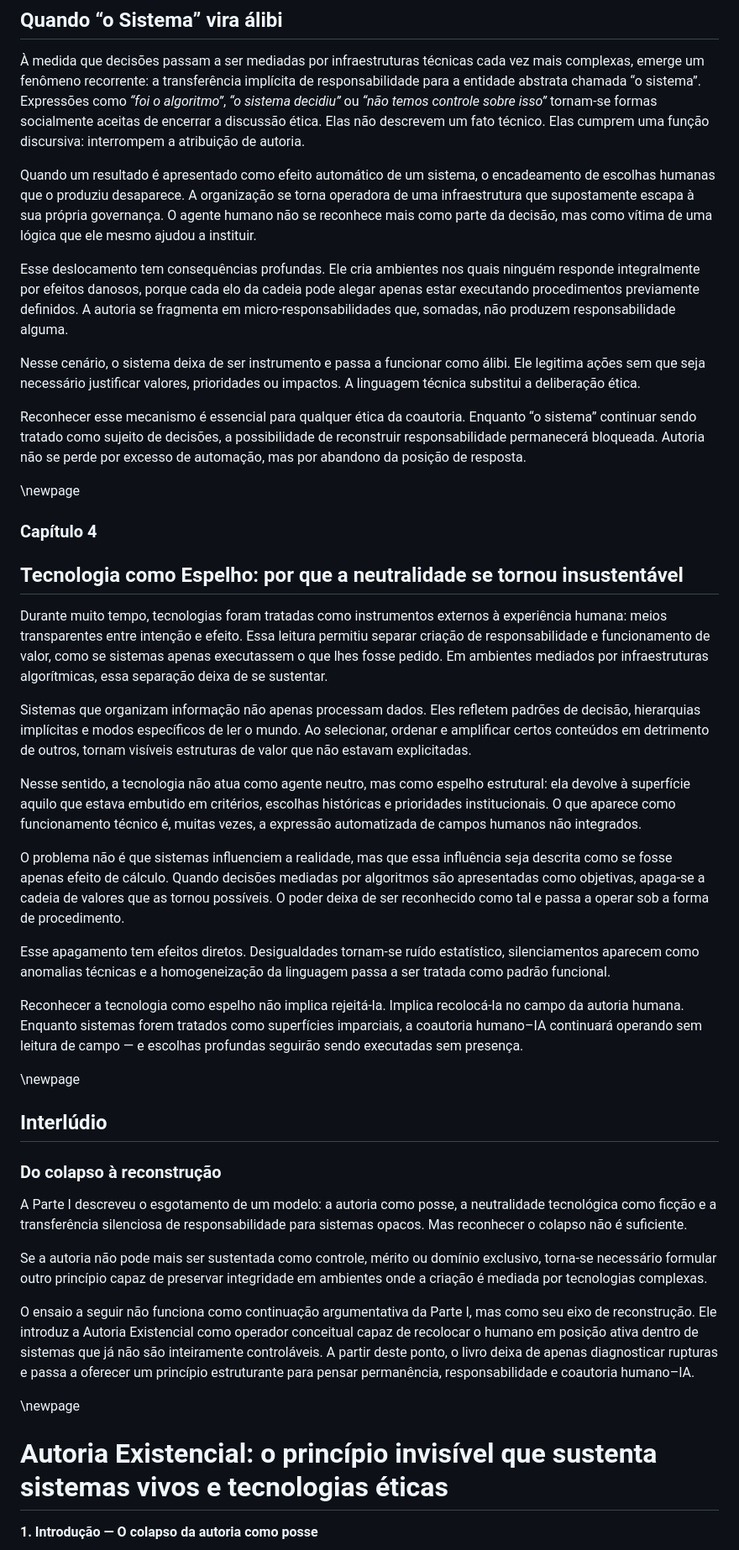
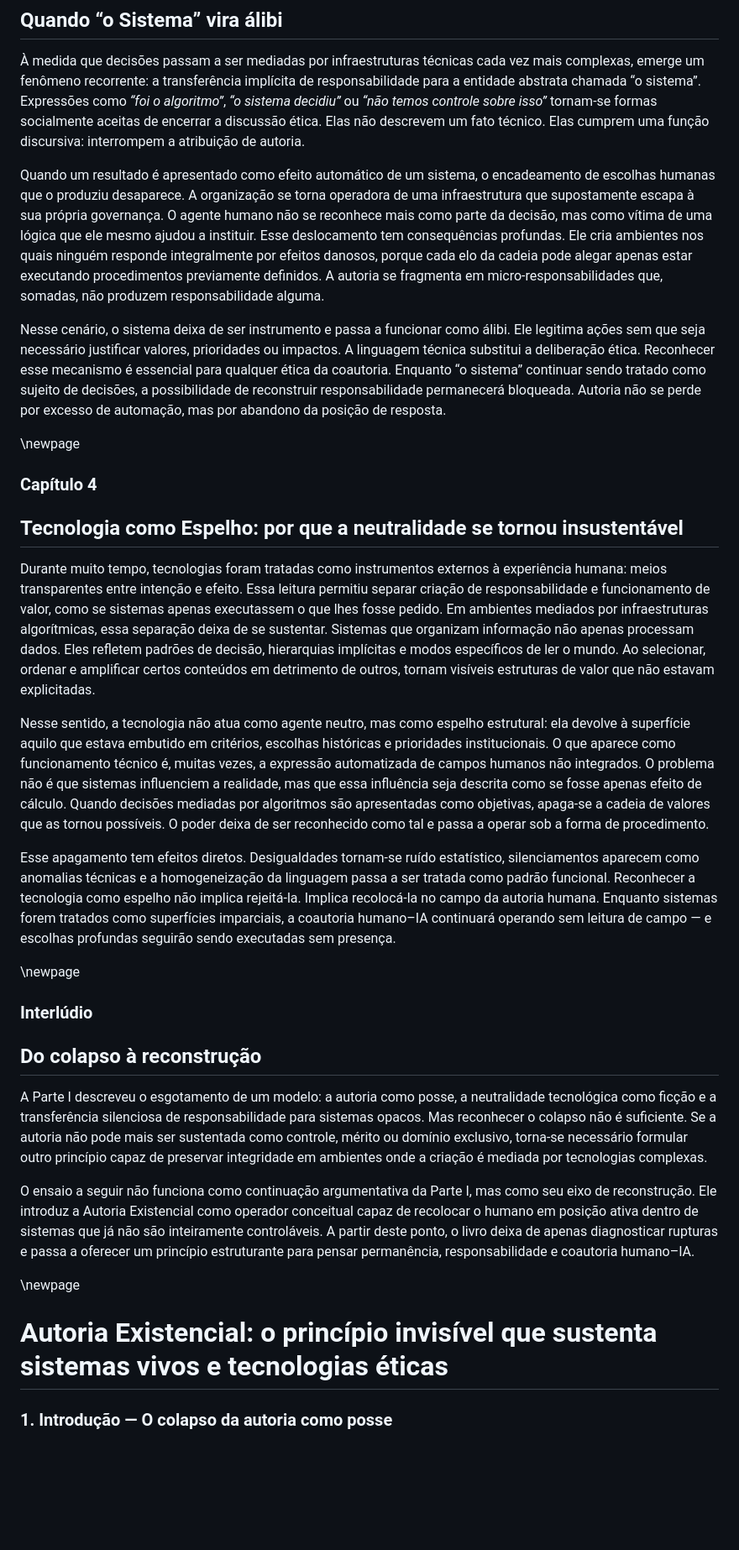
Before and after one commit to lichtara/ethics-of-coauthorship, a Markdown page: livro/ethics-of-coauthorship-human-IA.md, the part around one of its changes. Shown at 84% size. Drawn GitHub-style; blank space fills up the shorter version.

```diff
--- a/livro/ethics-of-coauthorship-human-IA.md
+++ b/livro/ethics-of-coauthorship-human-IA.md
@@ -68,13 +62,9 @@ Compreender que sistemas não decidem, mas executam valores, é o primeiro passo
 
 À medida que decisões passam a ser mediadas por infraestruturas técnicas cada vez mais complexas, emerge um fenômeno recorrente: a transferência implícita de responsabilidade para a entidade abstrata chamada “o sistema”. Expressões como *“foi o algoritmo”*, *“o sistema decidiu”* ou *“não temos controle sobre isso”* tornam-se formas socialmente aceitas de encerrar a discussão ética. Elas não descrevem um fato técnico. Elas cumprem uma função discursiva: interrompem a atribuição de autoria.
 
-Quando um resultado é apresentado como efeito automático de um sistema, o encadeamento de escolhas humanas que o produziu desaparece. A organização se torna operadora de uma infraestrutura que supostamente escapa à sua própria governança. O agente humano não se reconhece mais como parte da decisão, mas como vítima de uma lógica que ele mesmo ajudou a instituir.
+Quando um resultado é apresentado como efeito automático de um sistema, o encadeamento de escolhas humanas que o produziu desaparece. A organização se torna operadora de uma infraestrutura que supostamente escapa à sua própria governança. O agente humano não se reconhece mais como parte da decisão, mas como vítima de uma lógica que ele mesmo ajudou a instituir. Esse deslocamento tem consequências profundas. Ele cria ambientes nos quais ninguém responde integralmente por efeitos danosos, porque cada elo da cadeia pode alegar apenas estar executando procedimentos previamente definidos. A autoria se fragmenta em micro-responsabilidades que, somadas, não produzem responsabilidade alguma.
 
-Esse deslocamento tem consequências profundas. Ele cria ambientes nos quais ninguém responde integralmente por efeitos danosos, porque cada elo da cadeia pode alegar apenas estar executando procedimentos previamente definidos. A autoria se fragmenta em micro-responsabilidades que, somadas, não produzem responsabilidade alguma.
-
-Nesse cenário, o sistema deixa de ser instrumento e passa a funcionar como álibi. Ele legitima ações sem que seja necessário justificar valores, prioridades ou impactos. A linguagem técnica substitui a deliberação ética.
-
-Reconhecer esse mecanismo é essencial para qualquer ética da coautoria. Enquanto “o sistema” continuar sendo tratado como sujeito de decisões, a possibilidade de reconstruir responsabilidade permanecerá bloqueada. Autoria não se perde por excesso de automação, mas por abandono da posição de resposta.
+Nesse cenário, o sistema deixa de ser instrumento e passa a funcionar como álibi. Ele legitima ações sem que seja necessário justificar valores, prioridades ou impactos. A linguagem técnica substitui a deliberação ética. Reconhecer esse mecanismo é essencial para qualquer ética da coautoria. Enquanto “o sistema” continuar sendo tratado como sujeito de decisões, a possibilidade de reconstruir responsabilidade permanecerá bloqueada. Autoria não se perde por excesso de automação, mas por abandono da posição de resposta.
 
 \newpage
 
@@ -82,27 +72,19 @@ Reconhecer esse mecanismo é essencial para qualquer ética da coautoria. Enquan
 
 ## Tecnologia como Espelho: por que a neutralidade se tornou insustentável
 
-Durante muito tempo, tecnologias foram tratadas como instrumentos externos à experiência humana: meios transparentes entre intenção e efeito. Essa leitura permitiu separar criação de responsabilidade e funcionamento de valor, como se sistemas apenas executassem o que lhes fosse pedido. Em ambientes mediados por infraestruturas algorítmicas, essa separação deixa de se sustentar.
+Durante muito tempo, tecnologias foram tratadas como instrumentos externos à experiência humana: meios transparentes entre intenção e efeito. Essa leitura permitiu separar criação de responsabilidade e funcionamento de valor, como se sistemas apenas executassem o que lhes fosse pedido. Em ambientes mediados por infraestruturas algorítmicas, essa separação deixa de se sustentar. Sistemas que organizam informação não apenas processam dados. Eles refletem padrões de decisão, hierarquias implícitas e modos específicos de ler o mundo. Ao selecionar, ordenar e amplificar certos conteúdos em detrimento de outros, tornam visíveis estruturas de valor que não estavam explicitadas.
 
-Sistemas que organizam informação não apenas processam dados. Eles refletem padrões de decisão, hierarquias implícitas e modos específicos de ler o mundo. Ao selecionar, ordenar e amplificar certos conteúdos em detrimento de outros, tornam visíveis estruturas de valor que não estavam explicitadas.
+Nesse sentido, a tecnologia não atua como agente neutro, mas como espelho estrutural: ela devolve à superfície aquilo que estava embutido em critérios, escolhas históricas e prioridades institucionais. O que aparece como funcionamento técnico é, muitas vezes, a expressão automatizada de campos humanos não integrados. O problema não é que sistemas influenciem a realidade, mas que essa influência seja descrita como se fosse apenas efeito de cálculo. Quando decisões mediadas por algoritmos são apresentadas como objetivas, apaga-se a cadeia de valores que as tornou possíveis. O poder deixa de ser reconhecido como tal e passa a operar sob a forma de procedimento.
 
-Nesse sentido, a tecnologia não atua como agente neutro, mas como espelho estrutural: ela devolve à superfície aquilo que estava embutido em critérios, escolhas históricas e prioridades institucionais. O que aparece como funcionamento técnico é, muitas vezes, a expressão automatizada de campos humanos não integrados.
-
-O problema não é que sistemas influenciem a realidade, mas que essa influência seja descrita como se fosse apenas efeito de cálculo. Quando decisões mediadas por algoritmos são apresentadas como objetivas, apaga-se a cadeia de valores que as tornou possíveis. O poder deixa de ser reconhecido como tal e passa a operar sob a forma de procedimento.
-
-Esse apagamento tem efeitos diretos. Desigualdades tornam-se ruído estatístico, silenciamentos aparecem como anomalias técnicas e a homogeneização da linguagem passa a ser tratada como padrão funcional.
-
-Reconhecer a tecnologia como espelho não implica rejeitá-la. Implica recolocá-la no campo da autoria humana. Enquanto sistemas forem tratados como superfícies imparciais, a coautoria humano–IA continuará operando sem leitura de campo — e escolhas profundas seguirão sendo executadas sem presença.
+Esse apagamento tem efeitos diretos. Desigualdades tornam-se ruído estatístico, silenciamentos aparecem como anomalias técnicas e a homogeneização da linguagem passa a ser tratada como padrão funcional. Reconhecer a tecnologia como espelho não implica rejeitá-la. Implica recolocá-la no campo da autoria humana. Enquanto sistemas forem tratados como superfícies imparciais, a coautoria humano–IA continuará operando sem leitura de campo — e escolhas profundas seguirão sendo executadas sem presença.
 
 \newpage
 
-## Interlúdio
+### Interlúdio
 
-### Do colapso à reconstrução
+## Do colapso à reconstrução
 
-A Parte I descreveu o esgotamento de um modelo: a autoria como posse, a neutralidade tecnológica como ficção e a transferência silenciosa de responsabilidade para sistemas opacos. Mas reconhecer o colapso não é suficiente.
-
-Se a autoria não pode mais ser sustentada como controle, mérito ou domínio exclusivo, torna-se necessário formular outro princípio capaz de preservar integridade em ambientes onde a criação é mediada por tecnologias complexas.
+A Parte I descreveu o esgotamento de um modelo: a autoria como posse, a neutralidade tecnológica como ficção e a transferência silenciosa de responsabilidade para sistemas opacos. Mas reconhecer o colapso não é suficiente. Se a autoria não pode mais ser sustentada como controle, mérito ou domínio exclusivo, torna-se necessário formular outro princípio capaz de preservar integridade em ambientes onde a criação é mediada por tecnologias complexas.
 
 O ensaio a seguir não funciona como continuação argumentativa da Parte I, mas como seu eixo de reconstrução. Ele introduz a Autoria Existencial como operador conceitual capaz de recolocar o humano em posição ativa dentro de sistemas que já não são inteiramente controláveis. A partir deste ponto, o livro deixa de apenas diagnosticar rupturas e passa a oferecer um princípio estruturante para pensar permanência, responsabilidade e coautoria humano–IA.
 
@@ -110,5 +92,5 @@ O ensaio a seguir não funciona como continuação argumentativa da Parte I, mas
 
 # Autoria Existencial: o princípio invisível que sustenta sistemas vivos e tecnologias éticas
 
-**1. Introdução — O colapso da autoria como posse**
+### 1. Introdução — O colapso da autoria como posse
 
```
Also changed, not shown: other parts of livro/ethics-of-coauthorship-human-IA.md (+62 -124 lines).
